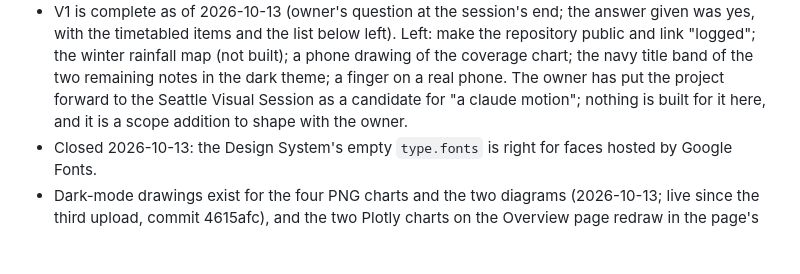
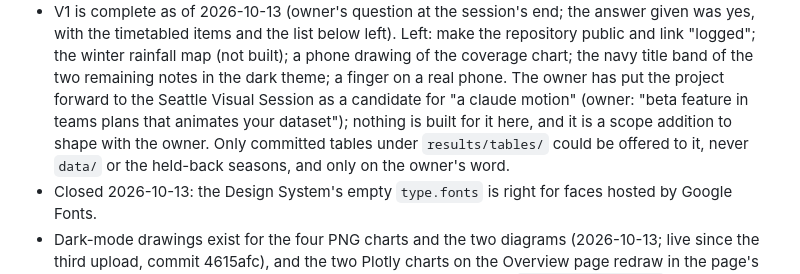
Before and after one commit to dacekroberts/hydrowhiplash-elnino26, a Markdown page: docs/session12_kickoff.md, the part around the change. Rendered like a GitHub page; blank space fills up the shorter version.

Commit message:
Kickoff note: what the owner means by Claude motion, and what data could be offered
Co-Authored-By: Claude Opus 5.5 <noreply@anthropic.com>

```diff
--- a/docs/session12_kickoff.md
+++ b/docs/session12_kickoff.md
@@ -108,8 +108,11 @@ checkout.
   rainfall map (not built); a phone drawing of the coverage chart; the
   navy title band of the two remaining notes in the dark theme; a finger
   on a real phone. The owner has put the project forward to the Seattle
-  Visual Session as a candidate for "a claude motion"; nothing is built
-  for it here, and it is a scope addition to shape with the owner.
+  Visual Session as a candidate for "a claude motion" (owner: "beta
+  feature in teams plans that animates your dataset"); nothing is built
+  for it here, and it is a scope addition to shape with the owner. Only
+  committed tables under `results/tables/` could be offered to it, never
+  `data/` or the held-back seasons, and only on the owner's word.
 - Closed 2026-10-13: the Design System's empty `type.fonts` is right for
   faces hosted by Google Fonts.
 - Dark-mode drawings exist for the four PNG charts and the two diagrams
```
